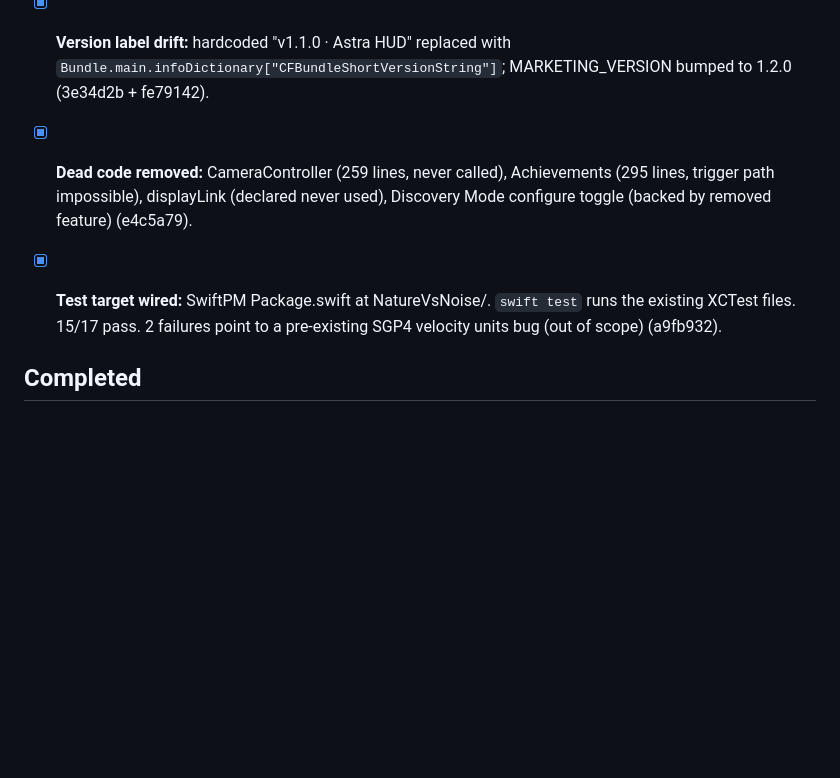
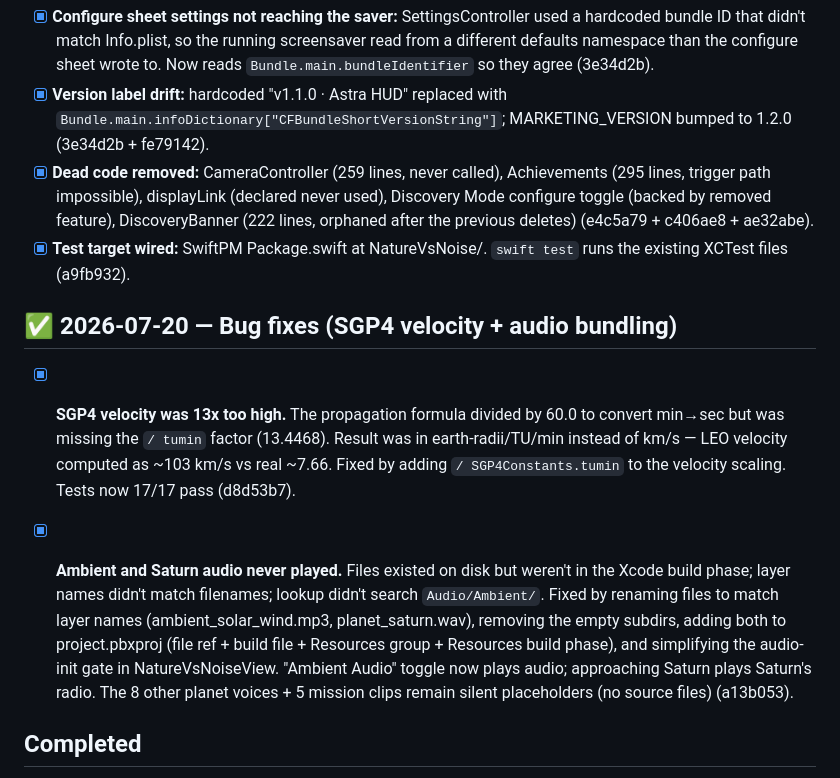
Before and after one commit to matthewworner/Orbitor, a Markdown page: TASKS.md, the part around the change. GitHub-like rendering; blank space fills up the shorter version.

```diff
--- a/TASKS.md
+++ b/TASKS.md
@@ -39,10 +39,24 @@
       1.2.0 (3e34d2b + fe79142).
 - [x] **Dead code removed:** CameraController (259 lines, never called), Achievements
       (295 lines, trigger path impossible), displayLink (declared never used), Discovery Mode
-      configure toggle (backed by removed feature) (e4c5a79).
+      configure toggle (backed by removed feature), DiscoveryBanner (222 lines, orphaned
+      after the previous deletes) (e4c5a79 + c406ae8 + ae32abe).
 - [x] **Test target wired:** SwiftPM Package.swift at NatureVsNoise/. `swift test` runs the
-      existing XCTest files. 15/17 pass. 2 failures point to a pre-existing SGP4 velocity
-      units bug (out of scope) (a9fb932).
+      existing XCTest files (a9fb932).
+
+## ✅ 2026-07-20 — Bug fixes (SGP4 velocity + audio bundling)
+- [x] **SGP4 velocity was 13x too high.** The propagation formula divided by 60.0 to convert
+      min→sec but was missing the `/ tumin` factor (13.4468). Result was in earth-radii/TU/min
+      instead of km/s — LEO velocity computed as ~103 km/s vs real ~7.66. Fixed by adding
+      `/ SGP4Constants.tumin` to the velocity scaling. Tests now 17/17 pass (d8d53b7).
+- [x] **Ambient and Saturn audio never played.** Files existed on disk but weren't in the
+      Xcode build phase; layer names didn't match filenames; lookup didn't search
+      `Audio/Ambient/`. Fixed by renaming files to match layer names (ambient_solar_wind.mp3,
+      planet_saturn.wav), removing the empty subdirs, adding both to project.pbxproj (file
+      ref + build file + Resources group + Resources build phase), and simplifying the
+      audio-init gate in NatureVsNoiseView. "Ambient Audio" toggle now plays audio;
+      approaching Saturn plays Saturn's radio. The 8 other planet voices + 5 mission clips
+      remain silent placeholders (no source files) (a13b053).
 
 
 ## Completed
```
Also changed, not shown: CHANGELOG.md (+30 -0 lines).
